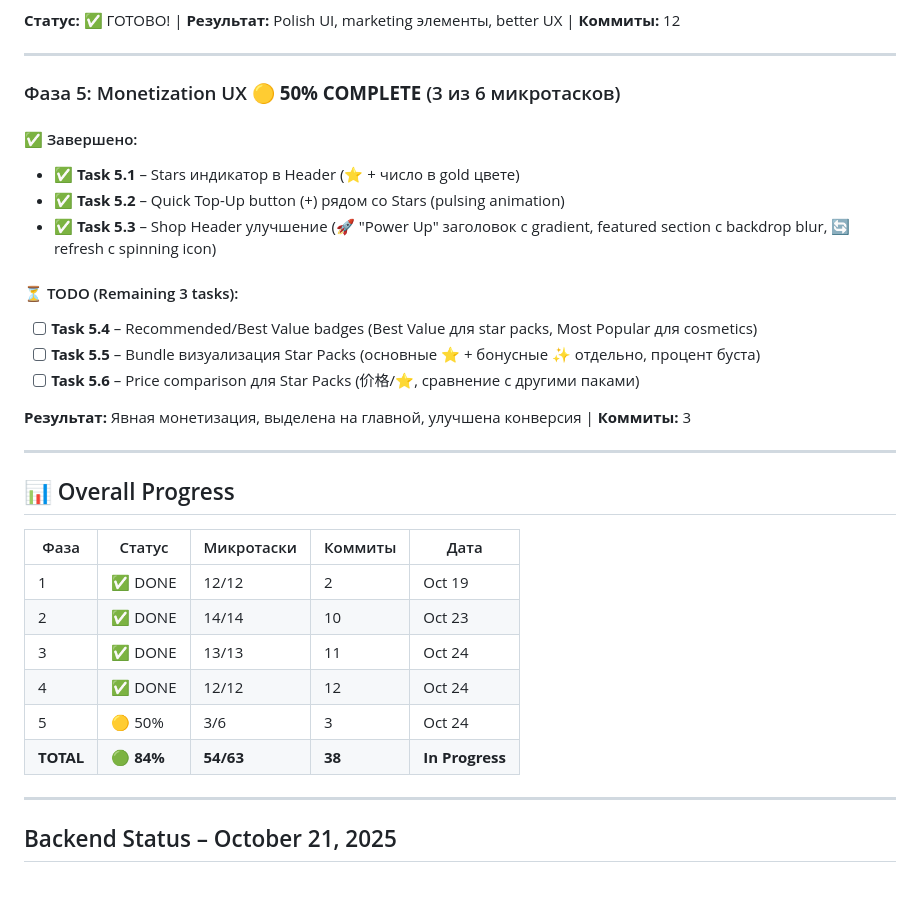
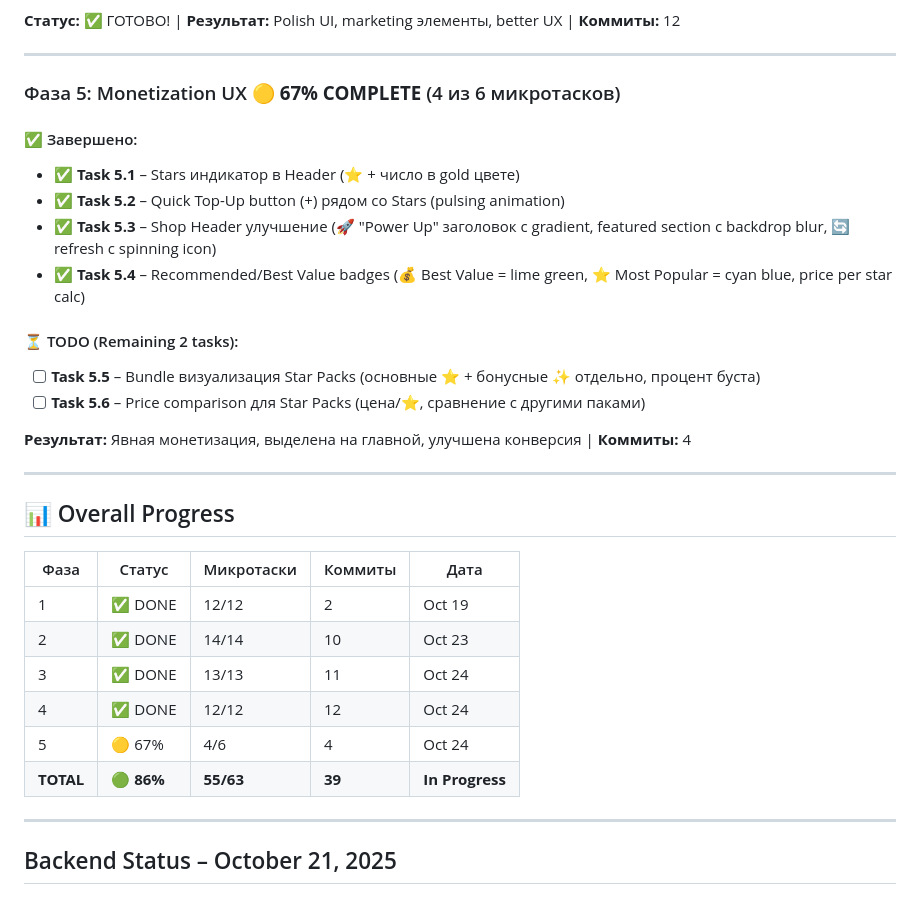
Before and after one commit to jicool91/EnergyPlanet, a Markdown page: docs/STATUS.md, the part around the change. Rendered like a GitHub page.

Commit message:
docs: update STATUS.md - phase 5 task tracking 67% (4/6 tasks)

```diff
--- a/docs/STATUS.md
+++ b/docs/STATUS.md
@@ -71,19 +71,19 @@
 
 ---
 
-### Фаза 5: Monetization UX 🟡 **50% COMPLETE** (3 из 6 микротасков)
+### Фаза 5: Monetization UX 🟡 **67% COMPLETE** (4 из 6 микротасков)
 
 #### ✅ Завершено:
 - ✅ **Task 5.1** – Stars индикатор в Header (⭐ + число в gold цвете)
 - ✅ **Task 5.2** – Quick Top-Up button (+) рядом со Stars (pulsing animation)
 - ✅ **Task 5.3** – Shop Header улучшение (🚀 "Power Up" заголовок с gradient, featured section с backdrop blur, 🔄 refresh с spinning icon)
+- ✅ **Task 5.4** – Recommended/Best Value badges (💰 Best Value = lime green, ⭐ Most Popular = cyan blue, price per star calc)
 
-#### ⏳ TODO (Remaining 3 tasks):
-- [ ] **Task 5.4** – Recommended/Best Value badges (Best Value для star packs, Most Popular для cosmetics)
+#### ⏳ TODO (Remaining 2 tasks):
 - [ ] **Task 5.5** – Bundle визуализация Star Packs (основные ⭐ + бонусные ✨ отдельно, процент буста)
-- [ ] **Task 5.6** – Price comparison для Star Packs (价格/⭐, сравнение с другими паками)
+- [ ] **Task 5.6** – Price comparison для Star Packs (цена/⭐, сравнение с другими паками)
 
-**Результат:** Явная монетизация, выделена на главной, улучшена конверсия | **Коммиты:** 3
+**Результат:** Явная монетизация, выделена на главной, улучшена конверсия | **Коммиты:** 4
 
 ---
 
@@ -95,8 +95,8 @@
 | 2 | ✅ DONE | 14/14 | 10 | Oct 23 |
 | 3 | ✅ DONE | 13/13 | 11 | Oct 24 |
 | 4 | ✅ DONE | 12/12 | 12 | Oct 24 |
-| 5 | 🟡 50% | 3/6 | 3 | Oct 24 |
-| **TOTAL** | **🟢 84%** | **54/63** | **38** | **In Progress** |
+| 5 | 🟡 67% | 4/6 | 4 | Oct 24 |
+| **TOTAL** | **🟢 86%** | **55/63** | **39** | **In Progress** |
 
 ---
 
```
